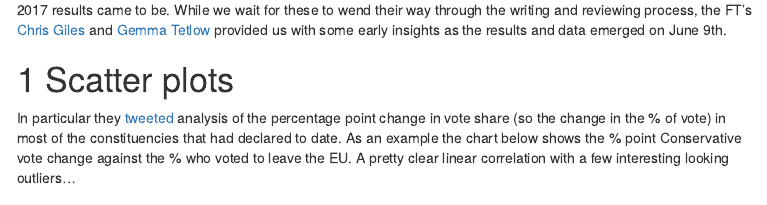
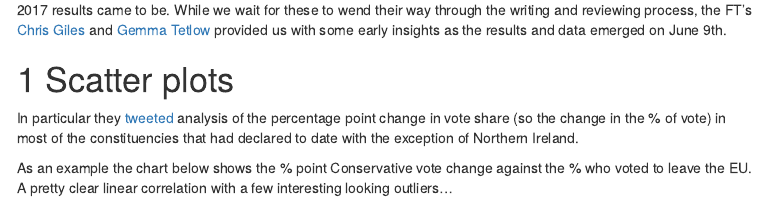
Before and after one commit to dataknut/election2017, an R Markdown document (voteShareChangeRegressionsGraphed.Rmd): the page in a window 1100 px wide, from 200 px down. The pictures show the output file voteShareChangeRegressionsGraphed.html that the author committed with the source, opened offline; library style sheets and scripts come from the installed R packages; menus at the side of the page are left out.

Commit message:
amended text re coverage

```diff
--- a/voteShareChangeRegressionsGraphed.Rmd
+++ b/voteShareChangeRegressionsGraphed.Rmd
@@ -39,7 +39,9 @@ No doubt political science journals will soon be awash with papers explaining ho
 
 # Scatter plots
 
-In particular they [tweeted](https://twitter.com/ChrisGiles_/status/873178948309577728) analysis of the percentage point change in vote share (so the change in the % of vote) in most of the constituencies that had declared to date. As an example the chart below shows the % point Conservative vote change against the % who voted to leave the EU. A pretty clear linear correlation with a few interesting looking outliers...
+In particular they [tweeted](https://twitter.com/ChrisGiles_/status/873178948309577728) analysis of the percentage point change in vote share (so the change in the % of vote) in most of the constituencies that had declared to date with the exception of Northern Ireland.
+
+As an example the chart below shows the % point Conservative vote change against the % who voted to leave the EU. A pretty clear linear correlation with a few interesting looking outliers...
 
 ![% point Conservative vote change vs % voted to leave EU (Source: Chris Giles & Gemma Tetlow)](https://pbs.twimg.com/media/DB4nnvBXcAIJmQ1.jpg)
 
```
Also changed, not shown: voteShareChangeRegressionsGraphed.html, voteShareChangeRegressionsGraphed.md.
